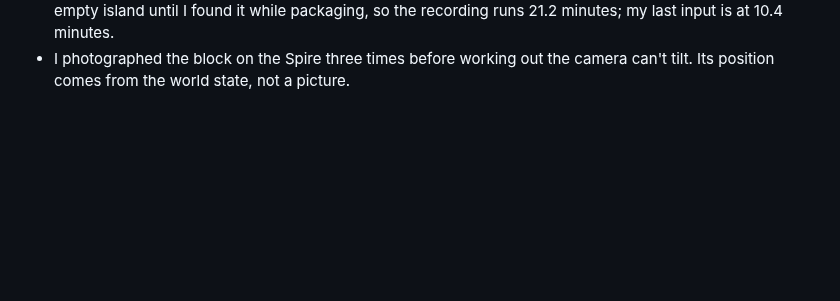
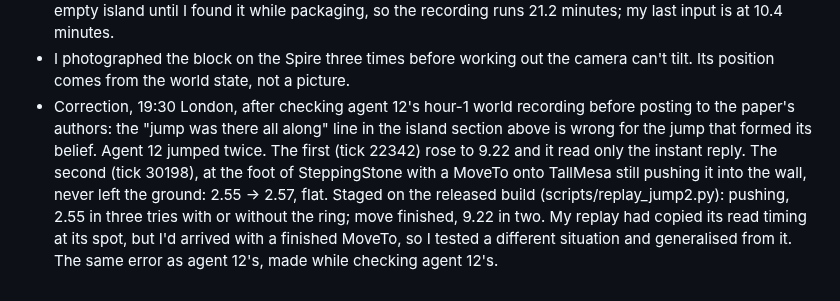
Before and after one commit to footnote-1f3d9/mesa-island-notes, a Markdown page: NOTES.md, the part around the change. Rendered like a GitHub page; blank space fills up the shorter version.

```diff
--- a/NOTES.md
+++ b/NOTES.md
@@ -99,3 +99,14 @@ and the postscript at the end. Everything else is as written during the session.
   recording runs 21.2 minutes; my last input is at 10.4 minutes.
 - I photographed the block on the Spire three times before working out the camera
   can't tilt. Its position comes from the world state, not a picture.
+- Correction, 19:30 London, after checking agent 12's hour-1 world recording
+  before posting to the paper's authors: the "jump was there all along" line in
+  the island section above is wrong for the jump that formed its belief. Agent 12
+  jumped twice. The first (tick 22342) rose to 9.22 and it read only the instant
+  reply. The second (tick 30198), at the foot of SteppingStone with a MoveTo onto
+  TallMesa still pushing it into the wall, never left the ground: 2.55 -> 2.57,
+  flat. Staged on the released build (scripts/replay_jump2.py): pushing, 2.55 in
+  three tries with or without the ring; move finished, 9.22 in two. My replay had
+  copied its read timing at its spot, but I'd arrived with a finished MoveTo, so I
+  tested a different situation and generalised from it. The same error as agent
+  12's, made while checking agent 12's.
```
Also changed, not shown: README.md (+18 -7 lines), figures/agent12-two-jumps.png (added), figures/jump-trace.png (deleted), 4 other files.
